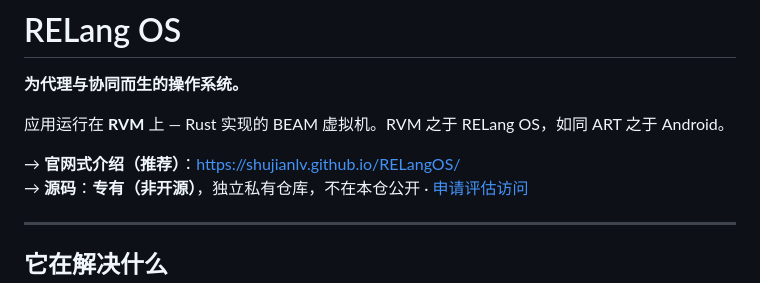
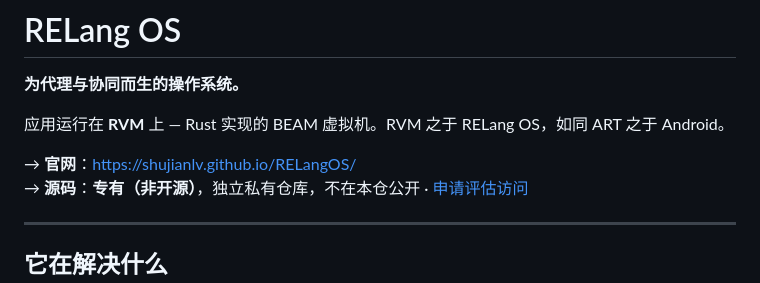
Before and after one commit to ShujianLv/RELangOS, a Markdown page: README.md, the part around the change. Drawn GitHub-style.

Commit message:
docs: call Pages link 官网, not 官网式介绍
Drop meta wording that describes the format instead of the destination.

Co-authored-by: Cursor <cursoragent@cursor.com>

```diff
--- a/README.md
+++ b/README.md
@@ -4,7 +4,7 @@
 
 应用运行在 **RVM** 上 — Rust 实现的 BEAM 虚拟机。RVM 之于 RELang OS，如同 ART 之于 Android。
 
-→ **官网式介绍（推荐）**：[https://shujianlv.github.io/RELangOS/](https://shujianlv.github.io/RELangOS/)
+→ **官网**：[https://shujianlv.github.io/RELangOS/](https://shujianlv.github.io/RELangOS/)
 → **源码**：**专有（非开源）**，独立私有仓库，不在本仓公开 · [申请评估访问](https://github.com/ShujianLv/RELangOS/issues)
 
 ---
```
